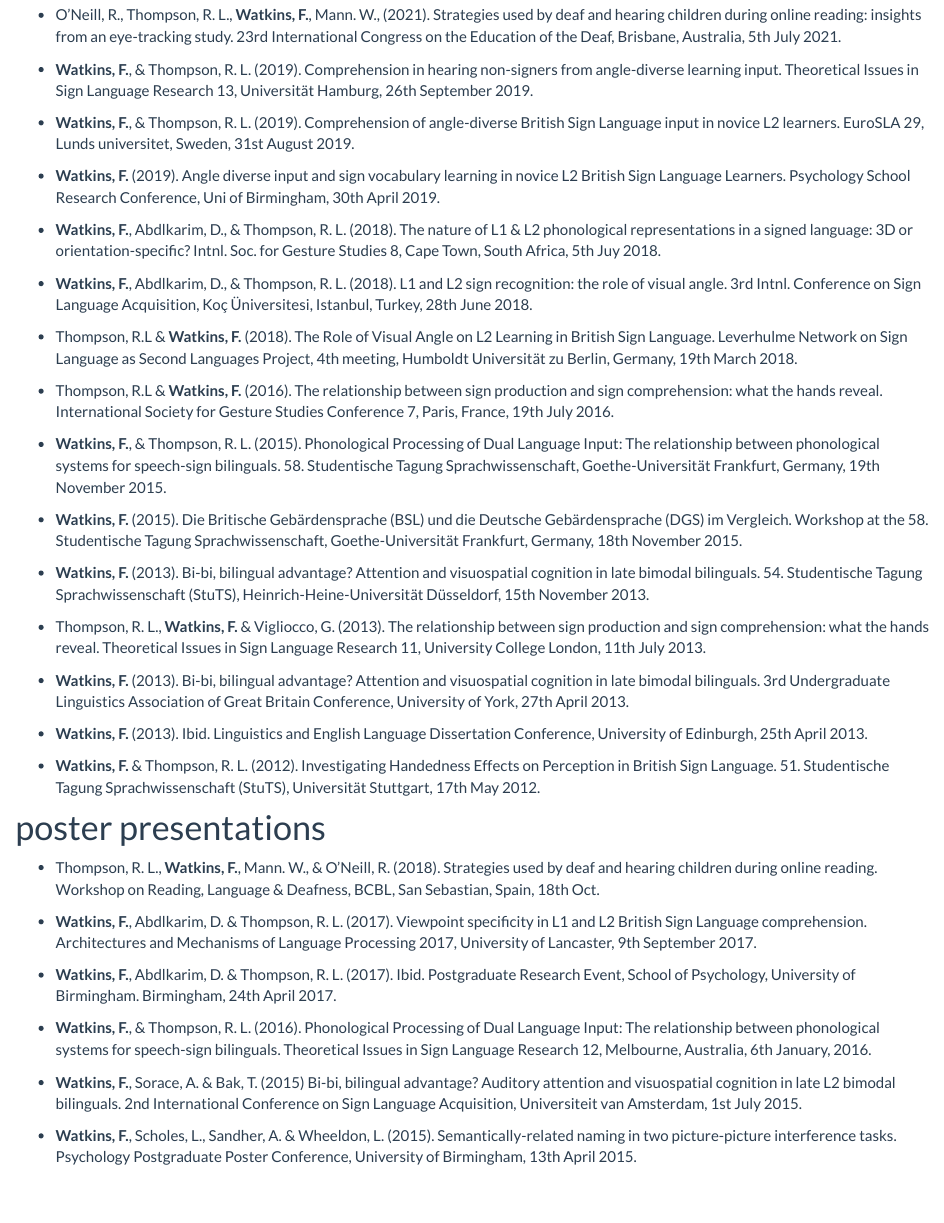
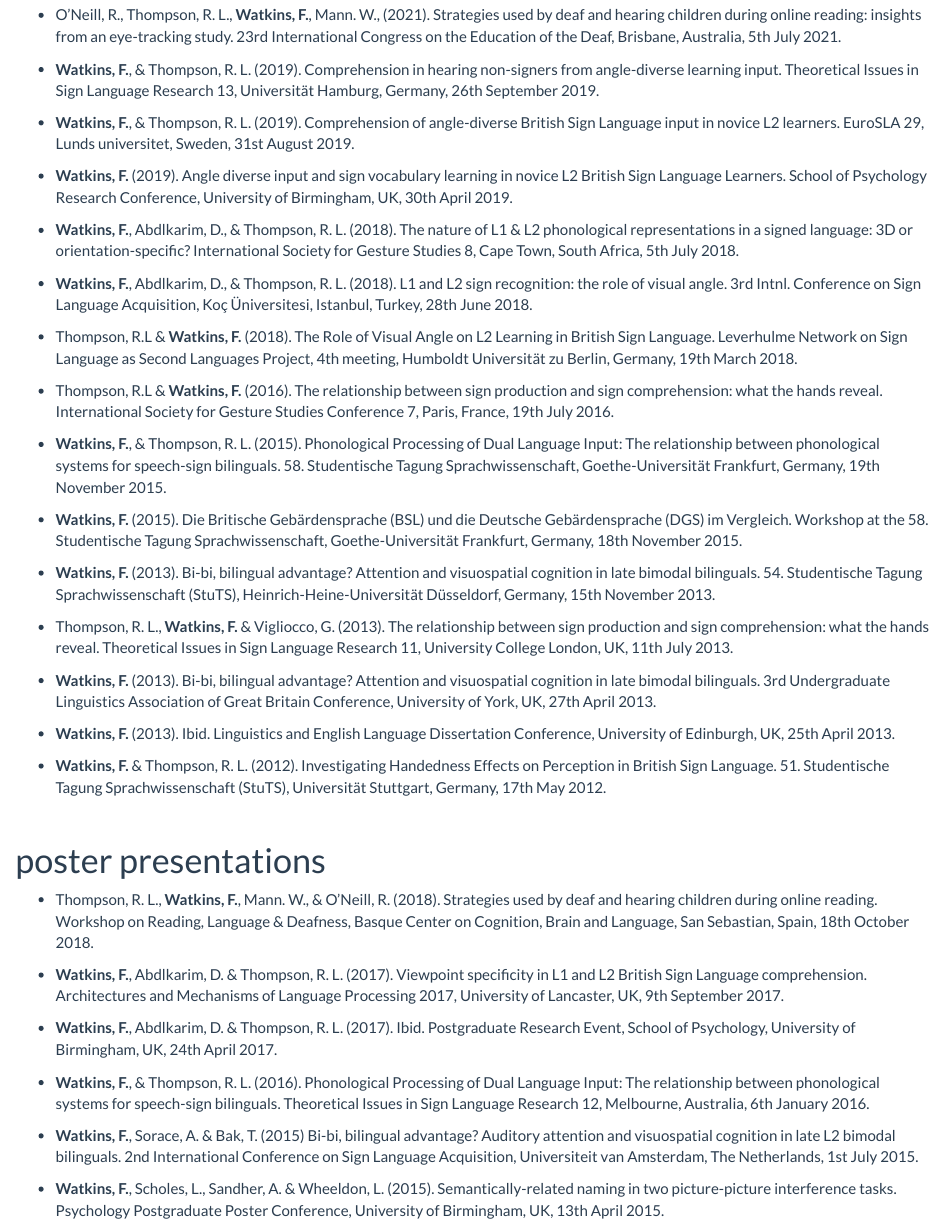
Before and after one commit to freyawatkins/freyawatkins.github.io, an R Markdown document (presentations.Rmd): the page in a window 1100 px wide, from 140 px down. The pictures show the output file presentations.html that the author committed with the source, opened offline; library style sheets and scripts come from the installed R packages.

Commit message:
updating publications and presentations pages

```diff
--- a/presentations.Rmd
+++ b/presentations.Rmd
@@ -4,13 +4,13 @@ title: "on-stage presentations"
 
 * O’Neill, R., Thompson, R. L., **Watkins, F.**, Mann. W., (2021). Strategies used by deaf and hearing children during online reading: insights from an eye-tracking study. 23rd International Congress on the Education of the Deaf, Brisbane, Australia, 5th July 2021.
 
-* **Watkins, F.**, & Thompson, R. L. (2019). Comprehension in hearing non-signers from angle-diverse learning input. Theoretical Issues in Sign Language Research 13, Universit&auml;t Hamburg, 26th September 2019.
+* **Watkins, F.**, & Thompson, R. L. (2019). Comprehension in hearing non-signers from angle-diverse learning input. Theoretical Issues in Sign Language Research 13, Universit&auml;t Hamburg, Germany, 26th September 2019.
 
 * **Watkins, F.**, & Thompson, R. L. (2019). Comprehension of angle-diverse British Sign Language input in novice L2 learners. EuroSLA 29, Lunds universitet, Sweden, 31st August 2019.
 
-* **Watkins, F.** (2019). Angle diverse input and sign vocabulary learning in novice L2 British Sign Language Learners. Psychology School Research Conference, Uni of Birmingham, 30th April 2019.
+* **Watkins, F.** (2019). Angle diverse input and sign vocabulary learning in novice L2 British Sign Language Learners. School of Psychology Research Conference, University of Birmingham, UK, 30th April 2019.
 
-* **Watkins, F.**, Abdlkarim, D., & Thompson, R. L. (2018). The nature of L1 & L2 phonological representations in a signed language: 3D or orientation-specific? Intnl. Soc. for Gesture Studies 8, Cape Town, South Africa, 5th Juy 2018.
+* **Watkins, F.**, Abdlkarim, D., & Thompson, R. L. (2018). The nature of L1 & L2 phonological representations in a signed language: 3D or orientation-specific? International Society for Gesture Studies 8, Cape Town, South Africa, 5th July 2018.
 
 * **Watkins, F.**, Abdlkarim, D., & Thompson, R. L. (2018). L1 and L2 sign recognition: the role of visual angle. 3rd Intnl. Conference on Sign Language Acquisition, Ko&ccedil; &Uuml;niversitesi, Istanbul, Turkey, 28th June 2018.
 
@@ -22,28 +22,29 @@ title: "on-stage presentations"
 
 * **Watkins, F.** (2015). Die Britische Geb&auml;rdensprache (BSL) und die Deutsche Geb&auml;rdensprache (DGS) im Vergleich. Workshop at the 58. Studentische Tagung Sprachwissenschaft, Goethe-Universit&auml;t Frankfurt, Germany, 18th November 2015.
 
-* **Watkins, F.** (2013). Bi-bi, bilingual advantage? Attention and visuospatial cognition in late bimodal bilinguals. 54. Studentische Tagung Sprachwissenschaft (StuTS), Heinrich-Heine-Universit&auml;t D&uuml;sseldorf, 15th November 2013.
+* **Watkins, F.** (2013). Bi-bi, bilingual advantage? Attention and visuospatial cognition in late bimodal bilinguals. 54. Studentische Tagung Sprachwissenschaft (StuTS), Heinrich-Heine-Universit&auml;t D&uuml;sseldorf, Germany, 15th November 2013.
 
-* Thompson, R. L., **Watkins, F.** & Vigliocco, G. (2013). The relationship between sign production and sign comprehension: what the hands reveal. Theoretical Issues in Sign Language Research 11, University College London, 11th July 2013.
+* Thompson, R. L., **Watkins, F.** & Vigliocco, G. (2013). The relationship between sign production and sign comprehension: what the hands reveal. Theoretical Issues in Sign Language Research 11, University College London, UK, 11th July 2013.
 
-* **Watkins, F.** (2013). Bi-bi, bilingual advantage? Attention and visuospatial cognition in late bimodal bilinguals. 3rd Undergraduate Linguistics Association of Great Britain Conference, University of York, 27th April 2013.
+* **Watkins, F.** (2013). Bi-bi, bilingual advantage? Attention and visuospatial cognition in late bimodal bilinguals. 3rd Undergraduate Linguistics Association of Great Britain Conference, University of York, UK, 27th April 2013.
 
-* **Watkins, F.** (2013). Ibid. Linguistics and English Language Dissertation Conference, University of Edinburgh, 25th April 2013.
+* **Watkins, F.** (2013). Ibid. Linguistics and English Language Dissertation Conference, University of Edinburgh, UK, 25th April 2013.
 
-* **Watkins, F.** & Thompson, R. L. (2012). Investigating Handedness Effects on Perception in British Sign Language. 51. Studentische Tagung Sprachwissenschaft (StuTS), Universit&auml;t Stuttgart, 17th May 2012.
+* **Watkins, F.** & Thompson, R. L. (2012). Investigating Handedness Effects on Perception in British Sign Language. 51. Studentische Tagung Sprachwissenschaft (StuTS), Universit&auml;t Stuttgart, Germany, 17th May 2012.
 
+<br/>
 
 # poster presentations
 
 
-* Thompson, R. L., **Watkins, F.**, Mann. W., & O’Neill, R. (2018). Strategies used by deaf and hearing children during online reading. Workshop on Reading, Language & Deafness, BCBL, San Sebastian, Spain, 18th Oct.
+* Thompson, R. L., **Watkins, F.**, Mann. W., & O’Neill, R. (2018). Strategies used by deaf and hearing children during online reading. Workshop on Reading, Language & Deafness, Basque Center on Cognition, Brain and Language, San Sebastian, Spain, 18th October 2018.
 
-* **Watkins, F.**, Abdlkarim, D. & Thompson, R. L. (2017). Viewpoint specificity in L1 and L2 British Sign Language comprehension. Architectures and Mechanisms of Language Processing 2017, University of Lancaster, 9th September 2017.
+* **Watkins, F.**, Abdlkarim, D. & Thompson, R. L. (2017). Viewpoint specificity in L1 and L2 British Sign Language comprehension. Architectures and Mechanisms of Language Processing 2017, University of Lancaster, UK, 9th September 2017.
 
-* **Watkins, F.**, Abdlkarim, D. & Thompson, R. L. (2017). Ibid. Postgraduate Research Event, School of Psychology, University of Birmingham. Birmingham, 24th April 2017.
+* **Watkins, F.**, Abdlkarim, D. & Thompson, R. L. (2017). Ibid. Postgraduate Research Event, School of Psychology, University of Birmingham, UK, 24th April 2017.
 
-* **Watkins, F.**, & Thompson, R. L. (2016). Phonological Processing of Dual Language Input: The relationship between phonological systems for speech-sign bilinguals. Theoretical Issues in Sign Language Research 12, Melbourne, Australia, 6th January, 2016.
+* **Watkins, F.**, & Thompson, R. L. (2016). Phonological Processing of Dual Language Input: The relationship between phonological systems for speech-sign bilinguals. Theoretical Issues in Sign Language Research 12, Melbourne, Australia, 6th January 2016.
 
-* **Watkins, F.**, Sorace, A. & Bak, T. (2015) Bi-bi, bilingual advantage? Auditory attention and visuospatial cognition in late L2 bimodal bilinguals. 2nd International Conference on Sign Language Acquisition, Universiteit van Amsterdam, 1st July 2015.
+* **Watkins, F.**, Sorace, A. & Bak, T. (2015) Bi-bi, bilingual advantage? Auditory attention and visuospatial cognition in late L2 bimodal bilinguals. 2nd International Conference on Sign Language Acquisition, Universiteit van Amsterdam, The Netherlands, 1st July 2015.
 
-* **Watkins, F.**, Scholes, L., Sandher, A. & Wheeldon, L. (2015). Semantically-related naming in two picture-picture interference tasks. Psychology Postgraduate Poster Conference, University of Birmingham, 13th April 2015.
+* **Watkins, F.**, Scholes, L., Sandher, A. & Wheeldon, L. (2015). Semantically-related naming in two picture-picture interference tasks. Psychology Postgraduate Poster Conference, University of Birmingham, UK, 13th April 2015.
```
Also changed, not shown: publications.Rmd (+5 -3 lines), presentations.html, publications.html.
